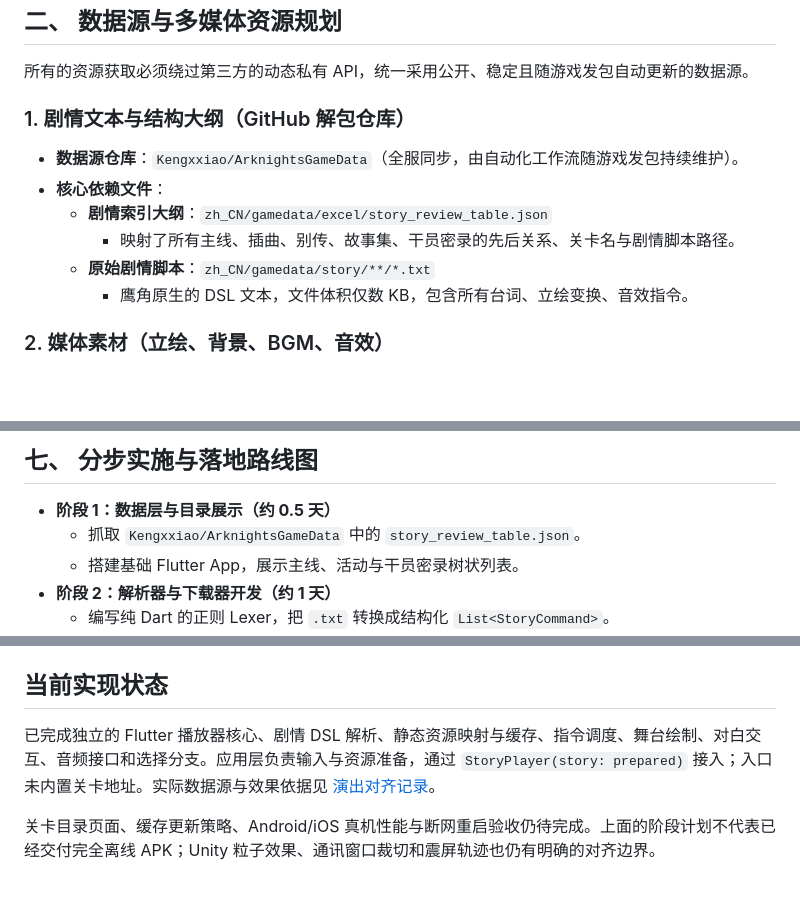
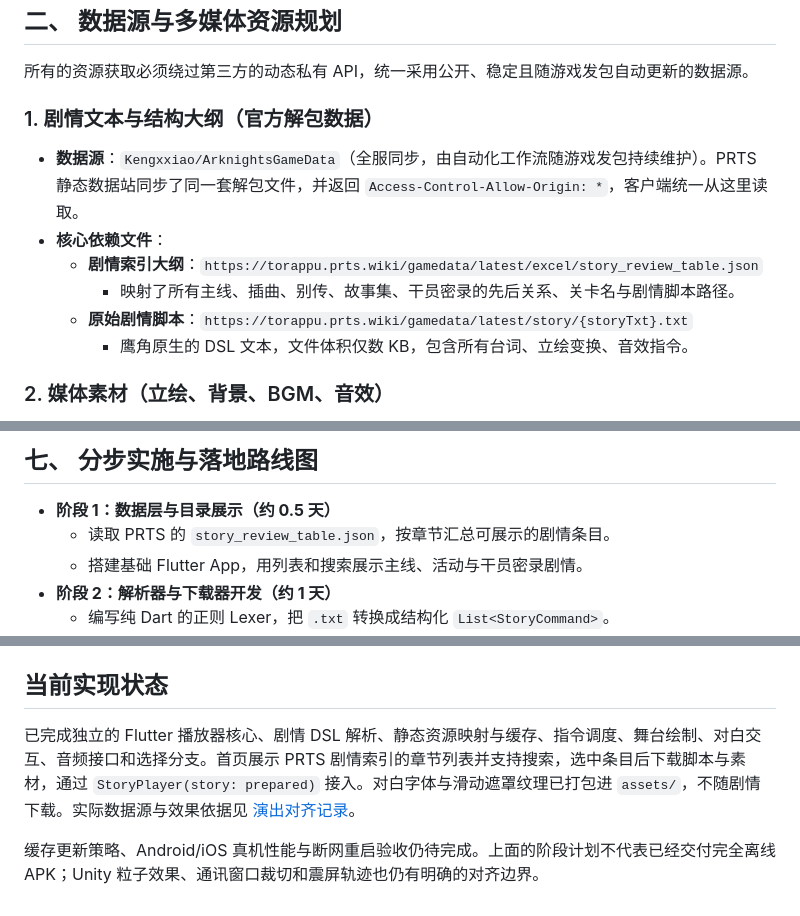
Before and after one commit to horizonzzzz/ArkArchive, a Markdown page: docs/ROAD_MAP.md, 3 parts joined by grey strips. Drawn GitHub-style; blank space fills up the shorter version.

```diff
--- a/docs/ROAD_MAP.md
+++ b/docs/ROAD_MAP.md
@@ -28,12 +28,12 @@
 
 所有的资源获取必须绕过第三方的动态私有 API，统一采用公开、稳定且随游戏发包自动更新的数据源。
 
-### 1. 剧情文本与结构大纲（GitHub 解包仓库）
-* **数据源仓库**：`Kengxxiao/ArknightsGameData`（全服同步，由自动化工作流随游戏发包持续维护）。
+### 1. 剧情文本与结构大纲（官方解包数据）
+* **数据源**：`Kengxxiao/ArknightsGameData`（全服同步，由自动化工作流随游戏发包持续维护）。PRTS 静态数据站同步了同一套解包文件，并返回 `Access-Control-Allow-Origin: *`，客户端统一从这里读取。
 * **核心依赖文件**：
-  * **剧情索引大纲**：`zh_CN/gamedata/excel/story_review_table.json`
+  * **剧情索引大纲**：`https://torappu.prts.wiki/gamedata/latest/excel/story_review_table.json`
     * 映射了所有主线、插曲、别传、故事集、干员密录的先后关系、关卡名与剧情脚本路径。
-  * **原始剧情脚本**：`zh_CN/gamedata/story/**/*.txt`
+  * **原始剧情脚本**：`https://torappu.prts.wiki/gamedata/latest/story/{storyTxt}.txt`
     * 鹰角原生的 DSL 文本，文件体积仅数 KB，包含所有台词、立绘变换、音效指令。
 
 ### 2. 媒体素材（立绘、背景、BGM、音效）
@@ -152,8 +152,8 @@ PRTS 的核心演出引擎（`ScenarioSimulator` / `StoryPlayer`）运行于浏
 ## 七、 分步实施与落地路线图
 
 * **阶段 1：数据层与目录展示（约 0.5 天）**
-  * 抓取 `Kengxxiao/ArknightsGameData` 中的 `story_review_table.json`。
-  * 搭建基础 Flutter App，展示主线、活动与干员密录树状列表。
+  * 读取 PRTS 的 `story_review_table.json`，按章节汇总可展示的剧情条目。
+  * 搭建基础 Flutter App，用列表和搜索展示主线、活动与干员密录剧情。
 * **阶段 2：解析器与下载器开发（约 1 天）**
   * 编写纯 Dart 的正则 Lexer，把 `.txt` 转换成结构化 `List<StoryCommand>`。
   * 提取素材清单，对接 PRTS 静态 CDN 实现多线程并发下载与本地文件系统持久化。
@@ -170,6 +170,6 @@ PRTS 的核心演出引擎（`ScenarioSimulator` / `StoryPlayer`）运行于浏
 
 ## 当前实现状态
 
-已完成独立的 Flutter 播放器核心、剧情 DSL 解析、静态资源映射与缓存、指令调度、舞台绘制、对白交互、音频接口和选择分支。应用层负责输入与资源准备，通过 `StoryPlayer(story: prepared)` 接入；入口未内置关卡地址。实际数据源与效果依据见 [演出对齐记录](player_alignment.md)。
+已完成独立的 Flutter 播放器核心、剧情 DSL 解析、静态资源映射与缓存、指令调度、舞台绘制、对白交互、音频接口和选择分支。首页展示 PRTS 剧情索引的章节列表并支持搜索，选中条目后下载脚本与素材，通过 `StoryPlayer(story: prepared)` 接入。对白字体与滑动遮罩纹理已打包进 `assets/`，不随剧情下载。实际数据源与效果依据见 [演出对齐记录](player_alignment.md)。
 
-关卡目录页面、缓存更新策略、Android/iOS 真机性能与断网重启验收仍待完成。上面的阶段计划不代表已经交付完全离线 APK；Unity 粒子效果、通讯窗口裁切和震屏轨迹也仍有明确的对齐边界。
+缓存更新策略、Android/iOS 真机性能与断网重启验收仍待完成。上面的阶段计划不代表已经交付完全离线 APK；Unity 粒子效果、通讯窗口裁切和震屏轨迹也仍有明确的对齐边界。
```
Also changed, not shown: README.md (+4 -4 lines), docs/player_alignment.md (+9 -9 lines), assets/images/slide_mask.png (added), 10 other files.
